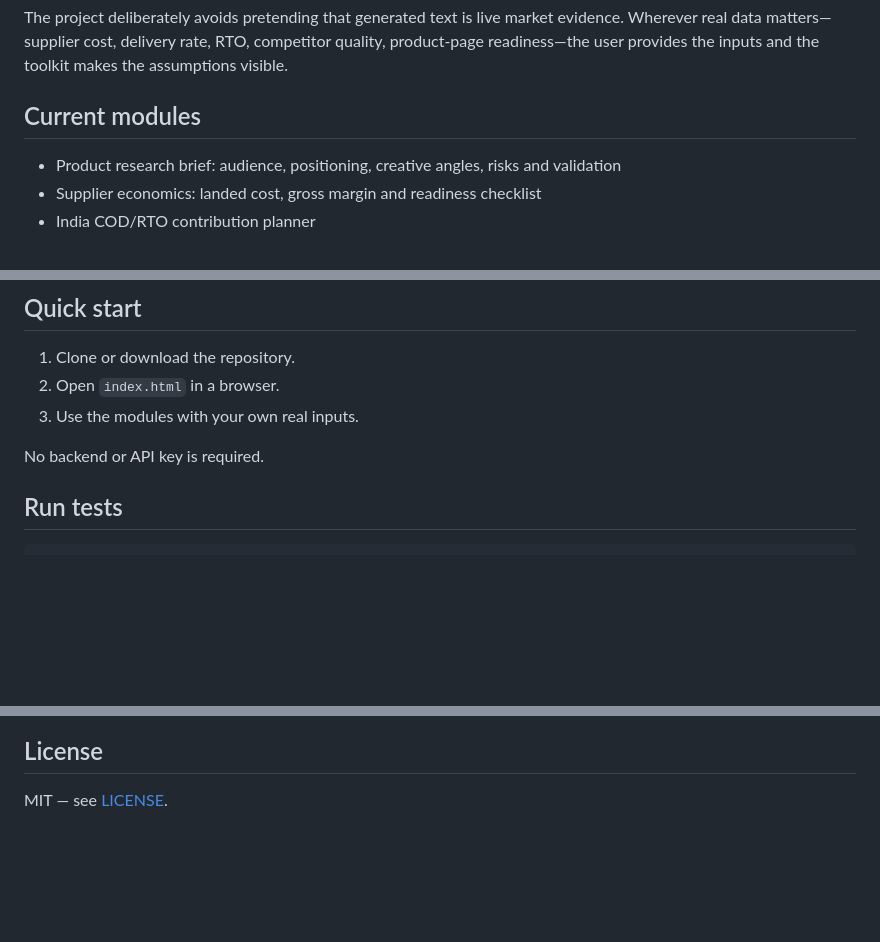
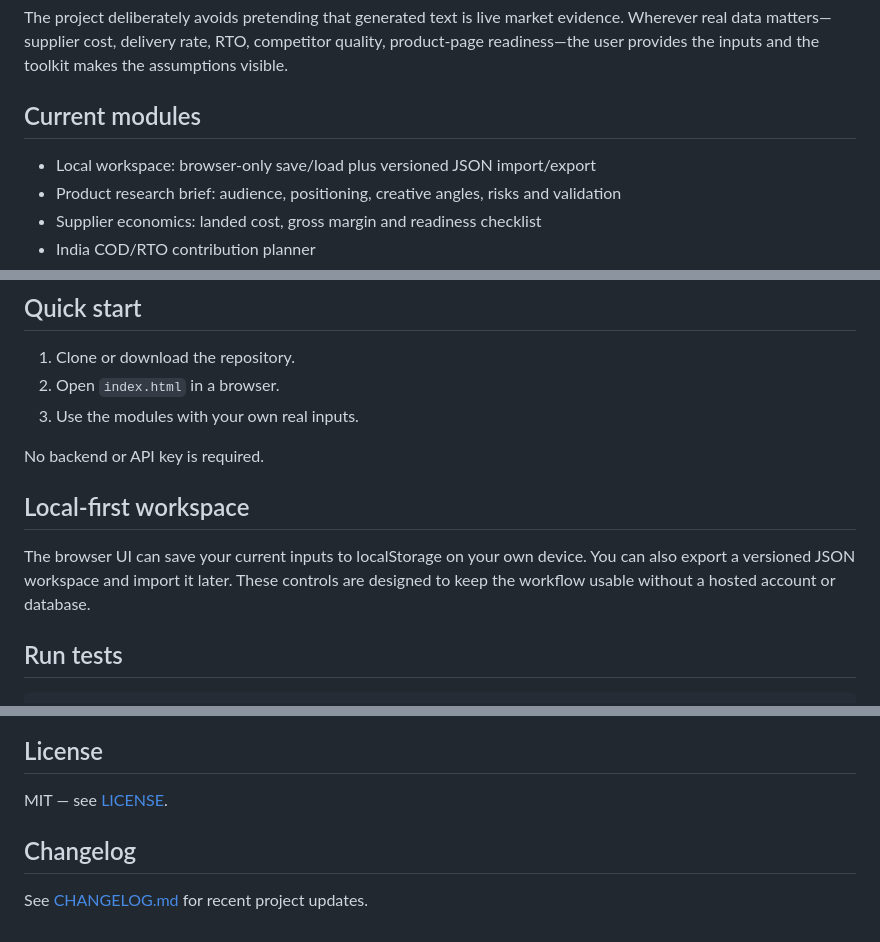
Before and after one commit to mrnaveen980707-ops/ai-dropshipping-generator, a Markdown page: README.md, 3 parts joined by grey strips. GitHub-like rendering; blank space fills up the shorter version.

Commit message:
docs: document local-first workspace

````diff
--- a/README.md
+++ b/README.md
@@ -12,6 +12,7 @@ Dropshipping research is usually spread across notes, spreadsheets, supplier con
 The project deliberately avoids pretending that generated text is live market evidence. Wherever real data matters—supplier cost, delivery rate, RTO, competitor quality, product-page readiness—the user provides the inputs and the toolkit makes the assumptions visible.
 
 ## Current modules
+- Local workspace: browser-only save/load plus versioned JSON import/export
 - Product research brief: audience, positioning, creative angles, risks and validation
 - Supplier economics: landed cost, gross margin and readiness checklist
 - India COD/RTO contribution planner
@@ -29,6 +30,9 @@ The project deliberately avoids pretending that generated text is live market ev
 3. Use the modules with your own real inputs.
 
 No backend or API key is required.
+
+## Local-first workspace
+The browser UI can save your current inputs to localStorage on your own device. You can also export a versioned JSON workspace and import it later. These controls are designed to keep the workflow usable without a hosted account or database.
 
 ## Run tests
 ```bash
@@ -59,3 +63,7 @@ Validate demand, actual costs, shipping, product safety, platform policies, IP/t
 
 ## License
 MIT — see [LICENSE](LICENSE).
+
+
+## Changelog
+See [CHANGELOG.md](CHANGELOG.md) for recent project updates.
````
